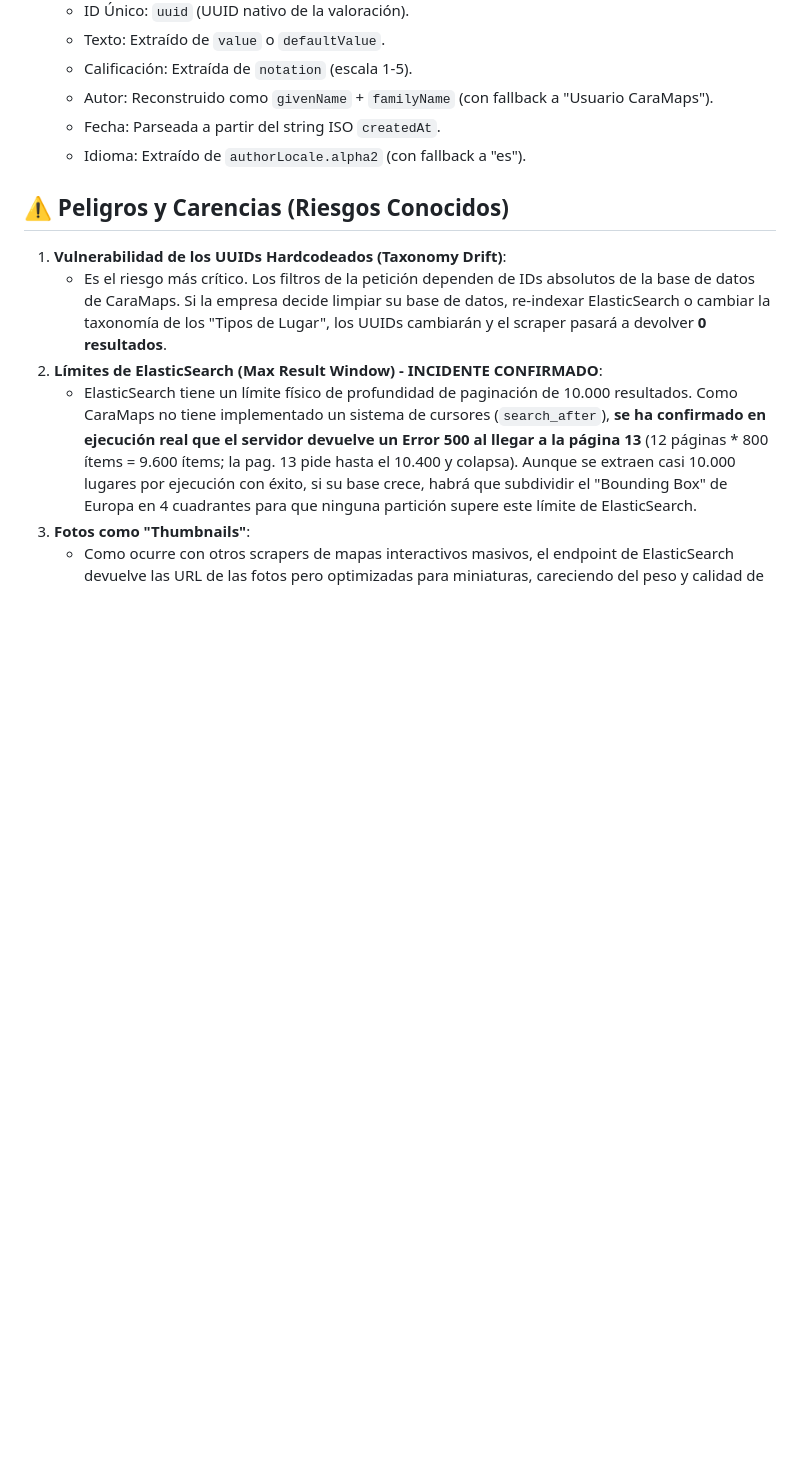
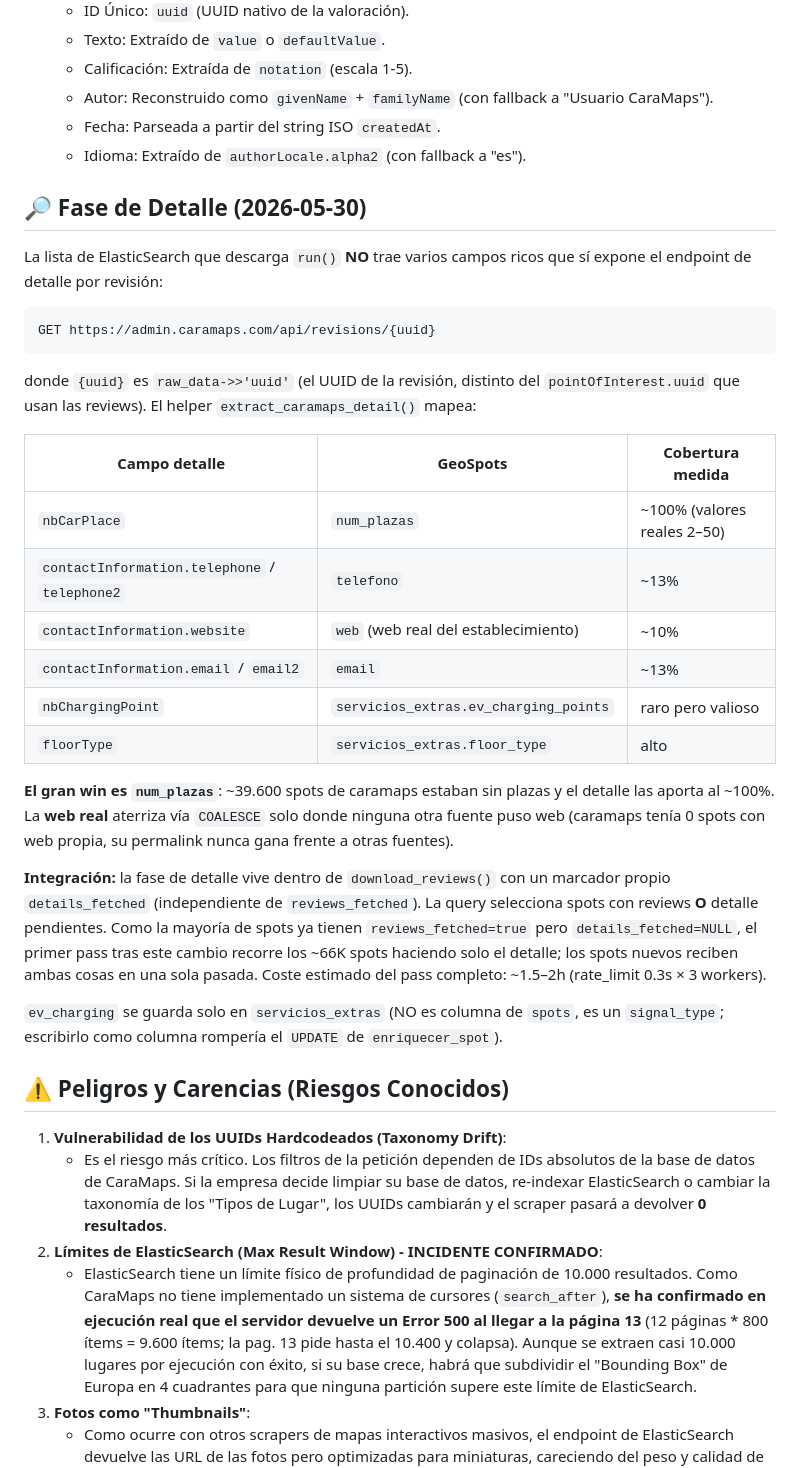
Before and after one commit to taskenti/geospots, a Markdown page: docs/caramaps.md, the part around the change. Rendered like a GitHub page; blank space fills up the shorter version.

Commit message:
docs: fase de detalle de caramaps
Documenta extract_caramaps_detail() y el endpoint /api/revisions/{uuid}:
campos mapeados (num_plazas, contacto, EV, floor_type), cobertura medida,
integración en download_reviews con marcador details_fetched y coste del pass.

Co-Authored-By: Claude Sonnet 4.6 <noreply@anthropic.com>

````diff
--- a/docs/caramaps.md
+++ b/docs/caramaps.md
@@ -36,6 +36,44 @@ Se ha implementado el descargador desacoplado `download_reviews` en `caramaps.py
    - Fecha: Parseada a partir del string ISO `createdAt`.
    - Idioma: Extraído de `authorLocale.alpha2` (con fallback a "es").
 
+## 🔎 Fase de Detalle (2026-05-30)
+
+La lista de ElasticSearch que descarga `run()` **NO** trae varios campos ricos que
+sí expone el endpoint de detalle por revisión:
+
+```
+GET https://admin.caramaps.com/api/revisions/{uuid}
+```
+
+donde `{uuid}` es `raw_data->>'uuid'` (el UUID de la revisión, distinto del
+`pointOfInterest.uuid` que usan las reviews). El helper `extract_caramaps_detail()`
+mapea:
+
+| Campo detalle | GeoSpots | Cobertura medida |
+|---|---|---|
+| `nbCarPlace` | `num_plazas` | ~100% (valores reales 2–50) |
+| `contactInformation.telephone` / `telephone2` | `telefono` | ~13% |
+| `contactInformation.website` | `web` (web real del establecimiento) | ~10% |
+| `contactInformation.email` / `email2` | `email` | ~13% |
+| `nbChargingPoint` | `servicios_extras.ev_charging_points` | raro pero valioso |
+| `floorType` | `servicios_extras.floor_type` | alto |
+
+**El gran win es `num_plazas`**: ~39.600 spots de caramaps estaban sin plazas y el
+detalle las aporta al ~100%. La **web real** aterriza vía `COALESCE` solo donde
+ninguna otra fuente puso web (caramaps tenía 0 spots con web propia, su permalink
+nunca gana frente a otras fuentes).
+
+**Integración:** la fase de detalle vive dentro de `download_reviews()` con un
+marcador propio `details_fetched` (independiente de `reviews_fetched`). La query
+selecciona spots con reviews **O** detalle pendientes. Como la mayoría de spots ya
+tienen `reviews_fetched=true` pero `details_fetched=NULL`, el primer pass tras este
+cambio recorre los ~66K spots haciendo solo el detalle; los spots nuevos reciben
+ambas cosas en una sola pasada. Coste estimado del pass completo: ~1.5–2h
+(rate_limit 0.3s × 3 workers).
+
+`ev_charging` se guarda solo en `servicios_extras` (NO es columna de `spots`, es un
+`signal_type`; escribirlo como columna rompería el `UPDATE` de `enriquecer_spot`).
+
 ## ⚠️ Peligros y Carencias (Riesgos Conocidos)
 
 1. **Vulnerabilidad de los UUIDs Hardcodeados (Taxonomy Drift)**:
````
Also changed, not shown: docs/DATA_SOURCES.md (+1 -1 lines).
